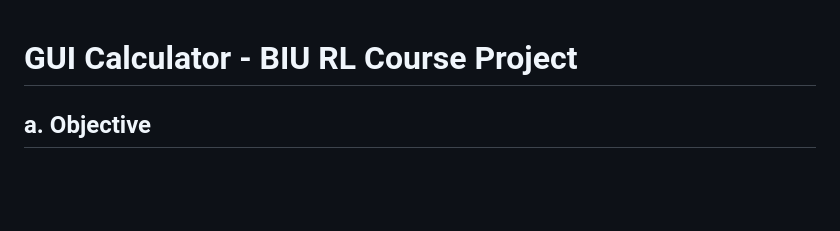
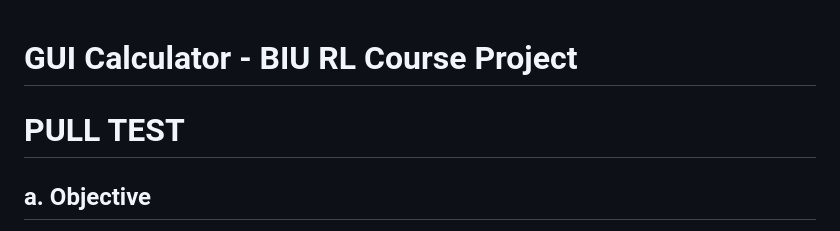
Before and after one commit to FisKusT/recitation1-rl, a Markdown page: README.md, the part around the change. GitHub-like rendering; blank space fills up the shorter version.

Commit message:
Add pull test section to README

```diff
--- a/README.md
+++ b/README.md
@@ -1,5 +1,5 @@
 # GUI Calculator - BIU RL Course Project
-
+# PULL TEST
 ## a. Objective
 The objective of this project is to provide a robust, cross-platform graphical calculator application. It is designed to handle basic arithmetic, advanced mathematical operations (square root, exponentiation, reciprocal), and complex expressions using parentheses, all within a modern, dark-themed user interface.
 
```
